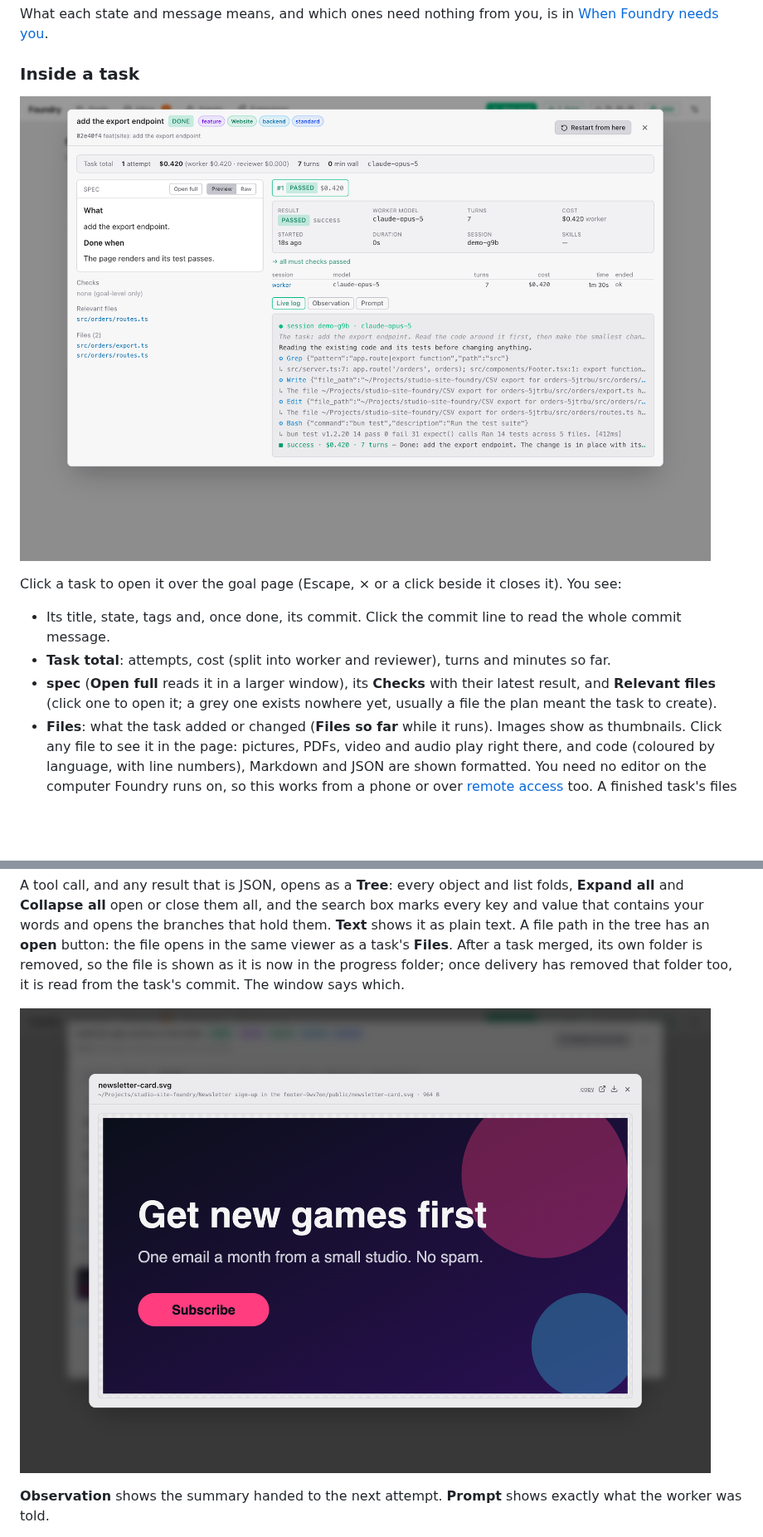
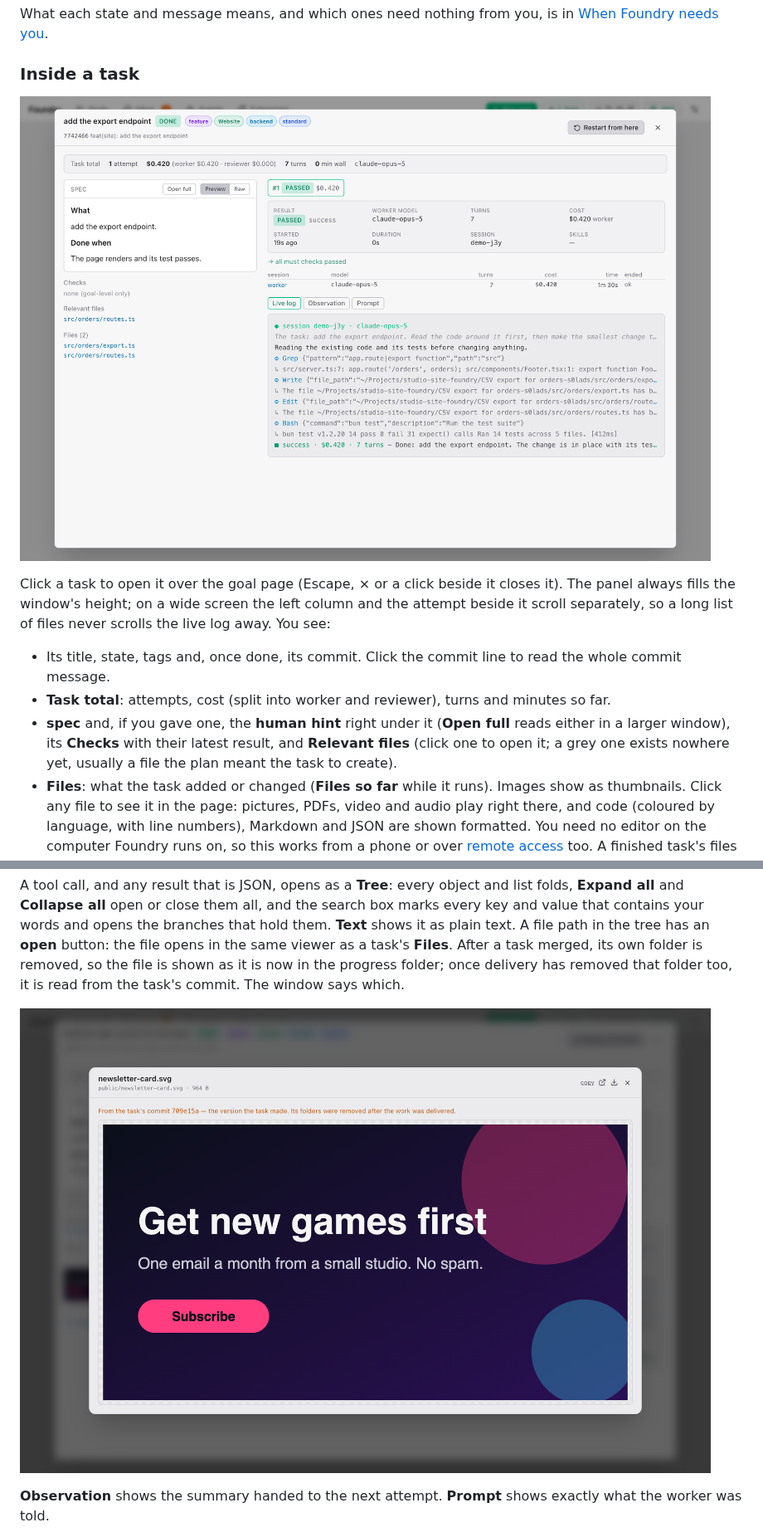
Before and after one commit to louiskhenghao/Foundry, a Markdown page: docs/guide/while-it-runs.md, 2 parts joined by grey strips. Shown at 83% size. Rendered like a GitHub page; pictures changed too: docs/guide/images/file-preview.png, docs/guide/images/task-drawer.png; blank space fills up the shorter version.

```diff
--- a/docs/guide/while-it-runs.md
+++ b/docs/guide/while-it-runs.md
@@ -80,11 +80,11 @@ What each state and message means, and which ones need nothing from you, is in [
 
 ![A task opened full screen: its spec, the attempt that passed with its cost and turns, and the live log of the session — reading the code, writing the files, running the tests](images/task-drawer.png)
 
-Click a task to open it over the goal page (Escape, × or a click beside it closes it). You see:
+Click a task to open it over the goal page (Escape, × or a click beside it closes it). The panel always fills the window's height; on a wide screen the left column and the attempt beside it scroll separately, so a long list of files never scrolls the live log away. You see:
 
 - Its title, state, tags and, once done, its commit. Click the commit line to read the whole commit message.
 - **Task total**: attempts, cost (split into worker and reviewer), turns and minutes so far.
-- **spec** (**Open full** reads it in a larger window), its **Checks** with their latest result, and **Relevant files** (click one to open it; a grey one exists nowhere yet, usually a file the plan meant the task to create).
+- **spec** and, if you gave one, the **human hint** right under it (**Open full** reads either in a larger window), its **Checks** with their latest result, and **Relevant files** (click one to open it; a grey one exists nowhere yet, usually a file the plan meant the task to create).
 - **Files**: what the task added or changed (**Files so far** while it runs). Images show as thumbnails. Click any file to see it in the page: pictures, PDFs, video and audio play right there, and code (coloured by language, with line numbers), Markdown and JSON are shown formatted. You need no editor on the computer Foundry runs on, so this works from a phone or over [remote access](../operate/remote-access.md) too. A finished task's files are read from its commit in your repository, so they stay after delivery removes the task's folders; images and video of an image or video goal, which are never committed, are listed with the task that made them.
 - **This task is waiting for you**, if it is blocked, with the buttons to answer.
 - One chip per attempt: **#1**, **#2** … with its result and cost. **↻1** means the session was resumed once instead of starting over, which is cheaper.
```
Also changed, not shown: docs/guide/while-it-runs.zh.md (+2 -2 lines), 3 other files.
